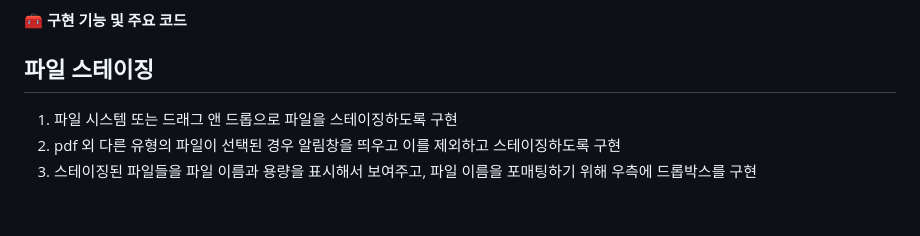
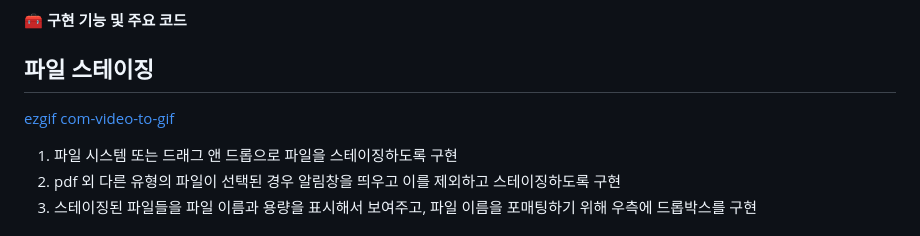
Before and after one commit to gmgmgun/math-up-FE, a Markdown page: README.md, the part around the change. Rendered like a GitHub page.

```diff
--- a/README.md
+++ b/README.md
@@ -21,7 +21,7 @@
 
 ## 파일 스테이징
 
-[](https://raw.githubusercontent.com/gmgmgun/github-user-content/math-up/pdf-staging1-ezgif.com-video-to-gif-converter.gif)
+[ezgif com-video-to-gif](https://raw.githubusercontent.com/gmgmgun/github-user-content/math-up/pdf-staging1-ezgif.com-video-to-gif-converter.gif)
 
 1. 파일 시스템 또는 드래그 앤 드롭으로 파일을 스테이징하도록 구현
 2. pdf 외 다른 유형의 파일이 선택된 경우 알림창을 띄우고 이를 제외하고 스테이징하도록 구현
```
